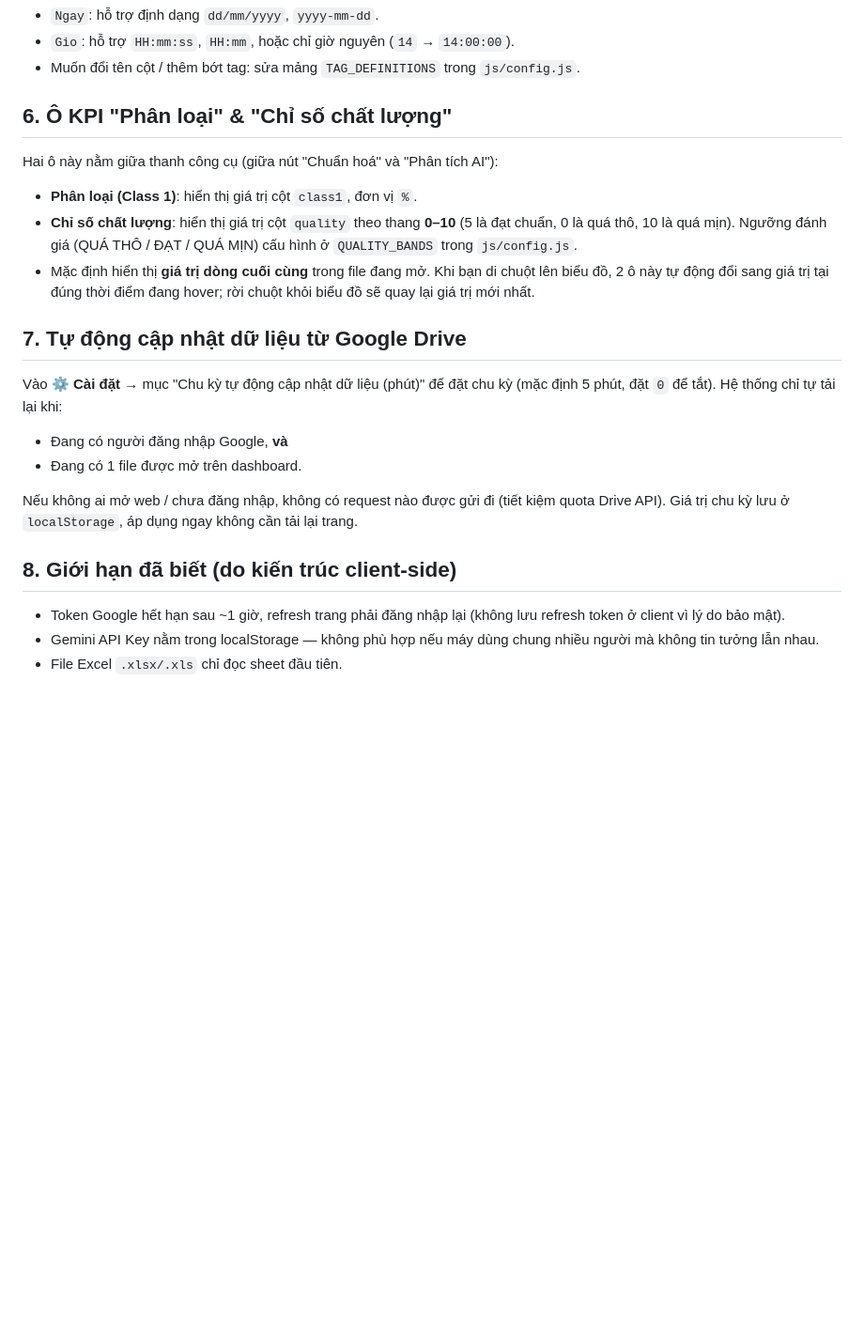
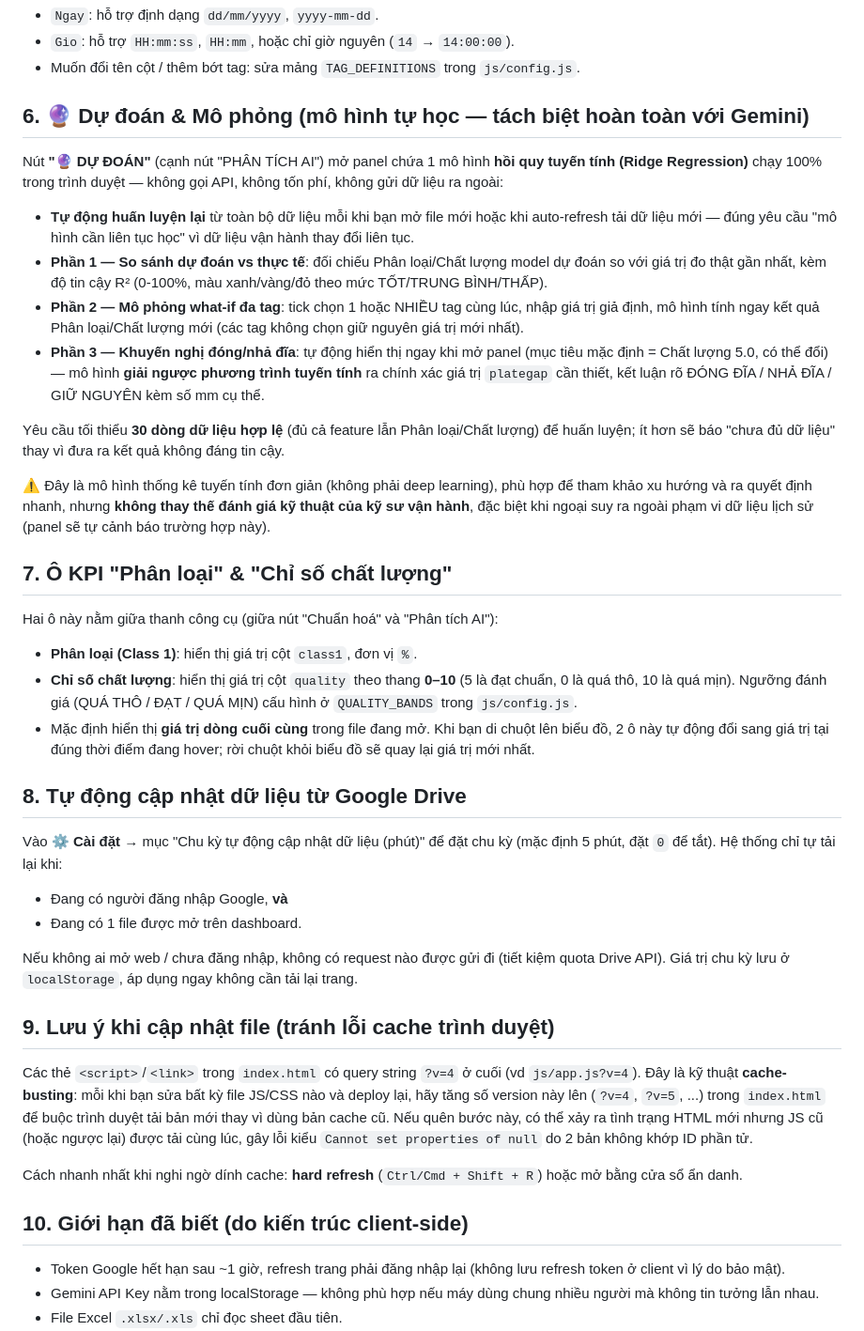
Before and after one commit to fbml295/AI-Dashboard, a Markdown page: README.md, the part around the change. Shown at 94% size. Drawn GitHub-style; blank space fills up the shorter version.

```diff
--- a/README.md
+++ b/README.md
@@ -66,7 +66,30 @@ fibermoisture, acacia, pine, mixwood, class1, quality
 - `Gio`: hỗ trợ `HH:mm:ss`, `HH:mm`, hoặc chỉ giờ nguyên (`14` → `14:00:00`).
 - Muốn đổi tên cột / thêm bớt tag: sửa mảng `TAG_DEFINITIONS` trong `js/config.js`.
 
-## 6. Ô KPI "Phân loại" & "Chỉ số chất lượng"
+## 6. 🔮 Dự đoán & Mô phỏng (mô hình tự học — tách biệt hoàn toàn với Gemini)
+
+Nút **"🔮 DỰ ĐOÁN"** (cạnh nút "PHÂN TÍCH AI") mở panel chứa 1 mô hình **hồi quy tuyến tính
+(Ridge Regression)** chạy 100% trong trình duyệt — không gọi API, không tốn phí, không gửi
+dữ liệu ra ngoài:
+
+- **Tự động huấn luyện lại** từ toàn bộ dữ liệu mỗi khi bạn mở file mới hoặc khi auto-refresh
+  tải dữ liệu mới — đúng yêu cầu "mô hình cần liên tục học" vì dữ liệu vận hành thay đổi liên tục.
+- **Phần 1 — So sánh dự đoán vs thực tế**: đối chiếu Phân loại/Chất lượng model dự đoán so với
+  giá trị đo thật gần nhất, kèm độ tin cậy R² (0-100%, màu xanh/vàng/đỏ theo mức TỐT/TRUNG BÌNH/THẤP).
+- **Phần 2 — Mô phỏng what-if đa tag**: tick chọn 1 hoặc NHIỀU tag cùng lúc, nhập giá trị giả định,
+  mô hình tính ngay kết quả Phân loại/Chất lượng mới (các tag không chọn giữ nguyên giá trị mới nhất).
+- **Phần 3 — Khuyến nghị đóng/nhả đĩa**: tự động hiển thị ngay khi mở panel (mục tiêu mặc định =
+  Chất lượng 5.0, có thể đổi) — mô hình **giải ngược phương trình tuyến tính** ra chính xác giá trị
+  `plategap` cần thiết, kết luận rõ ĐÓNG ĐĨA / NHẢ ĐĨA / GIỮ NGUYÊN kèm số mm cụ thể.
+
+Yêu cầu tối thiểu **30 dòng dữ liệu hợp lệ** (đủ cả feature lẫn Phân loại/Chất lượng) để huấn luyện;
+ít hơn sẽ báo "chưa đủ dữ liệu" thay vì đưa ra kết quả không đáng tin cậy.
+
+⚠️ Đây là mô hình thống kê tuyến tính đơn giản (không phải deep learning), phù hợp để tham khảo
+xu hướng và ra quyết định nhanh, nhưng **không thay thế đánh giá kỹ thuật của kỹ sư vận hành**,
+đặc biệt khi ngoại suy ra ngoài phạm vi dữ liệu lịch sử (panel sẽ tự cảnh báo trường hợp này).
+
+## 7. Ô KPI "Phân loại" & "Chỉ số chất lượng"
 
 Hai ô này nằm giữa thanh công cụ (giữa nút "Chuẩn hoá" và "Phân tích AI"):
 
@@ -78,7 +101,7 @@ Hai ô này nằm giữa thanh công cụ (giữa nút "Chuẩn hoá" và "Phân
   biểu đồ, 2 ô này tự động đổi sang giá trị tại đúng thời điểm đang hover; rời chuột khỏi
   biểu đồ sẽ quay lại giá trị mới nhất.
 
-## 7. Tự động cập nhật dữ liệu từ Google Drive
+## 8. Tự động cập nhật dữ liệu từ Google Drive
 
 Vào **⚙ Cài đặt** → mục "Chu kỳ tự động cập nhật dữ liệu (phút)" để đặt chu kỳ (mặc định 5 phút,
 đặt `0` để tắt). Hệ thống chỉ tự tải lại khi:
@@ -88,7 +111,18 @@ Vào **⚙ Cài đặt** → mục "Chu kỳ tự động cập nhật dữ li
 Nếu không ai mở web / chưa đăng nhập, không có request nào được gửi đi (tiết kiệm quota Drive API).
 Giá trị chu kỳ lưu ở `localStorage`, áp dụng ngay không cần tải lại trang.
 
-## 8. Giới hạn đã biết (do kiến trúc client-side)
+## 9. Lưu ý khi cập nhật file (tránh lỗi cache trình duyệt)
+
+Các thẻ `<script>`/`<link>` trong `index.html` có query string `?v=4` ở cuối (vd `js/app.js?v=4`).
+Đây là kỹ thuật **cache-busting**: mỗi khi bạn sửa bất kỳ file JS/CSS nào và deploy lại, hãy tăng
+số version này lên (`?v=4`, `?v=5`, ...) trong `index.html` để buộc trình duyệt tải bản mới thay vì
+dùng bản cache cũ. Nếu quên bước này, có thể xảy ra tình trạng HTML mới nhưng JS cũ (hoặc ngược lại)
+được tải cùng lúc, gây lỗi kiểu `Cannot set properties of null` do 2 bản không khớp ID phần tử.
+
+Cách nhanh nhất khi nghi ngờ dính cache: **hard refresh** (`Ctrl/Cmd + Shift + R`) hoặc mở bằng
+cửa sổ ẩn danh.
+
+## 10. Giới hạn đã biết (do kiến trúc client-side)
 
 - Token Google hết hạn sau ~1 giờ, refresh trang phải đăng nhập lại (không lưu refresh token
   ở client vì lý do bảo mật).
```
